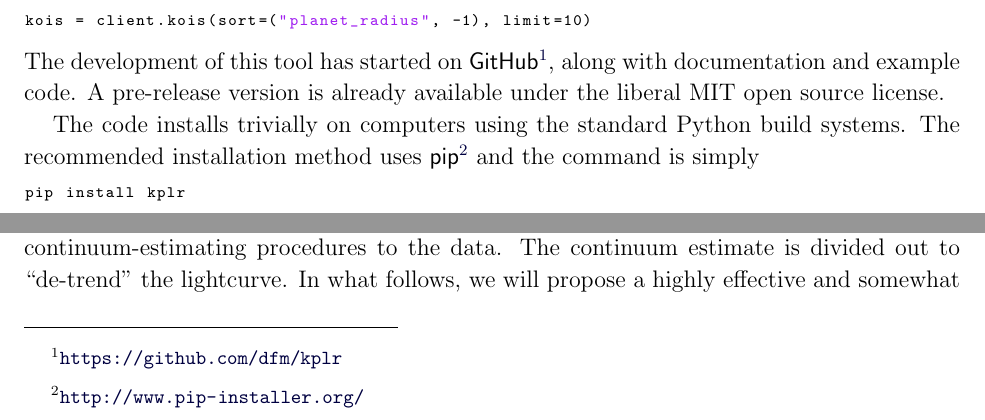
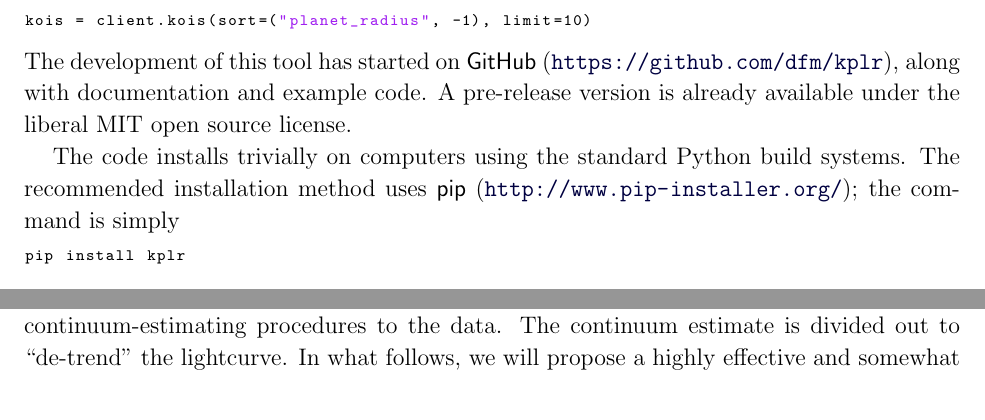
Before and after one commit to davidwhogg/smartcard, a LaTeX paper (document/description.tex): two parts of page 4 of 18, joined at a grey line, cut so that both start at the same text. Compiled offline with pdfLaTeX.

Commit message:
no more footnotes

```diff
--- a/document/description.tex
+++ b/document/description.tex
@@ -224,15 +224,15 @@ for d in kepler10b.data:
 # Find the 10 largest KOIs.
 kois = client.kois(sort=("planet_radius", -1), limit=10)
 \end{lstlisting}
-The development of this tool has started on \project{GitHub}%
-\footnote{\url{https://github.com/dfm/kplr}},
+The development of this tool has started on \project{GitHub}
+(\url{https://github.com/dfm/kplr}),
 along with documentation and example code.
 A pre-release version is already available under the liberal MIT open source
 license.
 
 The code installs trivially on computers using the standard Python build
-systems. The recommended installation method uses \project{pip}\footnote{%
-\url{http://www.pip-installer.org/}} and the command is simply
+systems. The recommended installation method uses \project{pip}
+(\url{http://www.pip-installer.org/}); the command is simply
 \begin{lstlisting}
 pip install kplr
 \end{lstlisting}
```
